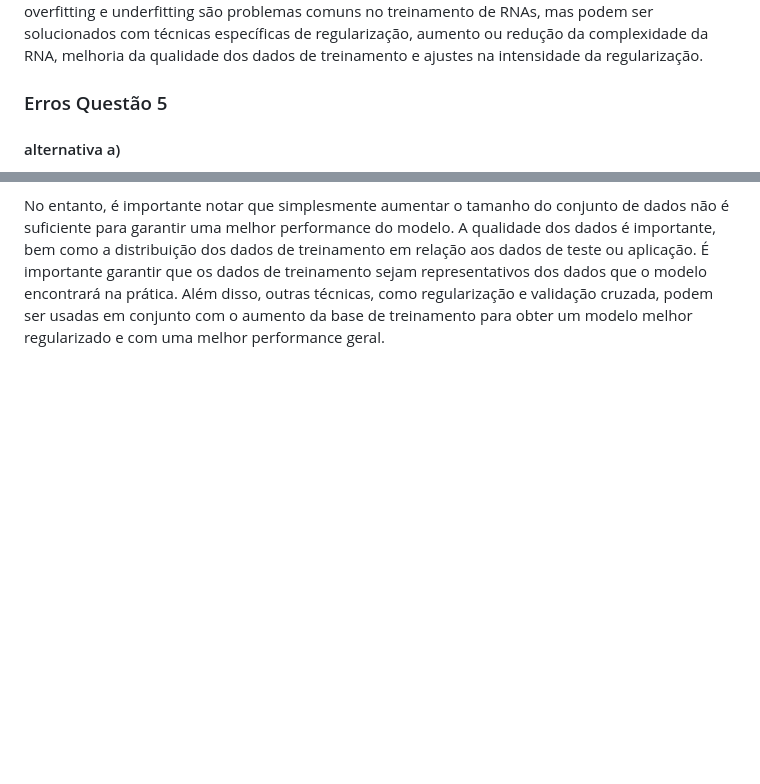
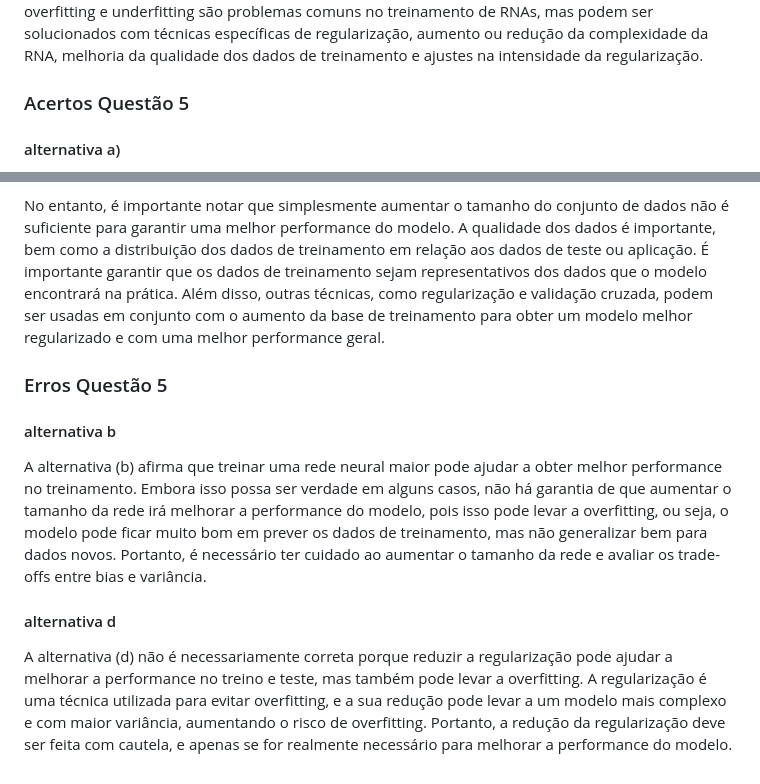
Before and after one commit to gabrielmorandi/gabrielmorandi.com-old, a Markdown page: ia/README.md, 2 parts joined by grey strips. Rendered like a GitHub page; blank space fills up the shorter version.

```diff
--- a/ia/README.md
+++ b/ia/README.md
@@ -92,7 +92,7 @@ Reduzir a regularização: reduzir a intensidade dos termos de regularização o
 Em resumo, overfitting e underfitting são problemas comuns no treinamento de RNAs, mas podem ser solucionados com técnicas específicas de regularização, aumento ou redução da complexidade da RNA, melhoria da qualidade dos dados de treinamento e ajustes na intensidade da regularização.
 
 
-### Erros Questão 5
+### Acertos Questão 5
 
 #### alternativa a)
 O erro de 2,0% no conjunto de treinamento indica que o modelo não está se ajustando bem aos dados durante o processo de treinamento, ou seja, ele não está conseguindo aprender a relação entre os dados de entrada e saída. Isso sugere que o modelo está com um alto viés (bias), ou seja, ele está muito simplificado e não consegue representar de forma adequada a complexidade dos dados.
@@ -108,3 +108,13 @@ Aumentar a base de treinamento é uma estratégia comum para lidar com o problem
 Ao aumentar a base de treinamento, o modelo tem acesso a mais exemplos de dados, o que pode ajudá-lo a aprender melhor as características que são relevantes para a tarefa em questão. Com mais dados, o modelo tem uma melhor chance de capturar a variabilidade dos dados e generalizar melhor para novos exemplos.
 
 No entanto, é importante notar que simplesmente aumentar o tamanho do conjunto de dados não é suficiente para garantir uma melhor performance do modelo. A qualidade dos dados é importante, bem como a distribuição dos dados de treinamento em relação aos dados de teste ou aplicação. É importante garantir que os dados de treinamento sejam representativos dos dados que o modelo encontrará na prática. Além disso, outras técnicas, como regularização e validação cruzada, podem ser usadas em conjunto com o aumento da base de treinamento para obter um modelo melhor regularizado e com uma melhor performance geral.
+
+### Erros Questão 5
+
+#### alternativa b
+
+A alternativa (b) afirma que treinar uma rede neural maior pode ajudar a obter melhor performance no treinamento. Embora isso possa ser verdade em alguns casos, não há garantia de que aumentar o tamanho da rede irá melhorar a performance do modelo, pois isso pode levar a overfitting, ou seja, o modelo pode ficar muito bom em prever os dados de treinamento, mas não generalizar bem para dados novos. Portanto, é necessário ter cuidado ao aumentar o tamanho da rede e avaliar os trade-offs entre bias e variância.
+
+#### alternativa d
+
+A alternativa (d) não é necessariamente correta porque reduzir a regularização pode ajudar a melhorar a performance no treino e teste, mas também pode levar a overfitting. A regularização é uma técnica utilizada para evitar overfitting, e a sua redução pode levar a um modelo mais complexo e com maior variância, aumentando o risco de overfitting. Portanto, a redução da regularização deve ser feita com cautela, e apenas se for realmente necessário para melhorar a performance do modelo.
```
